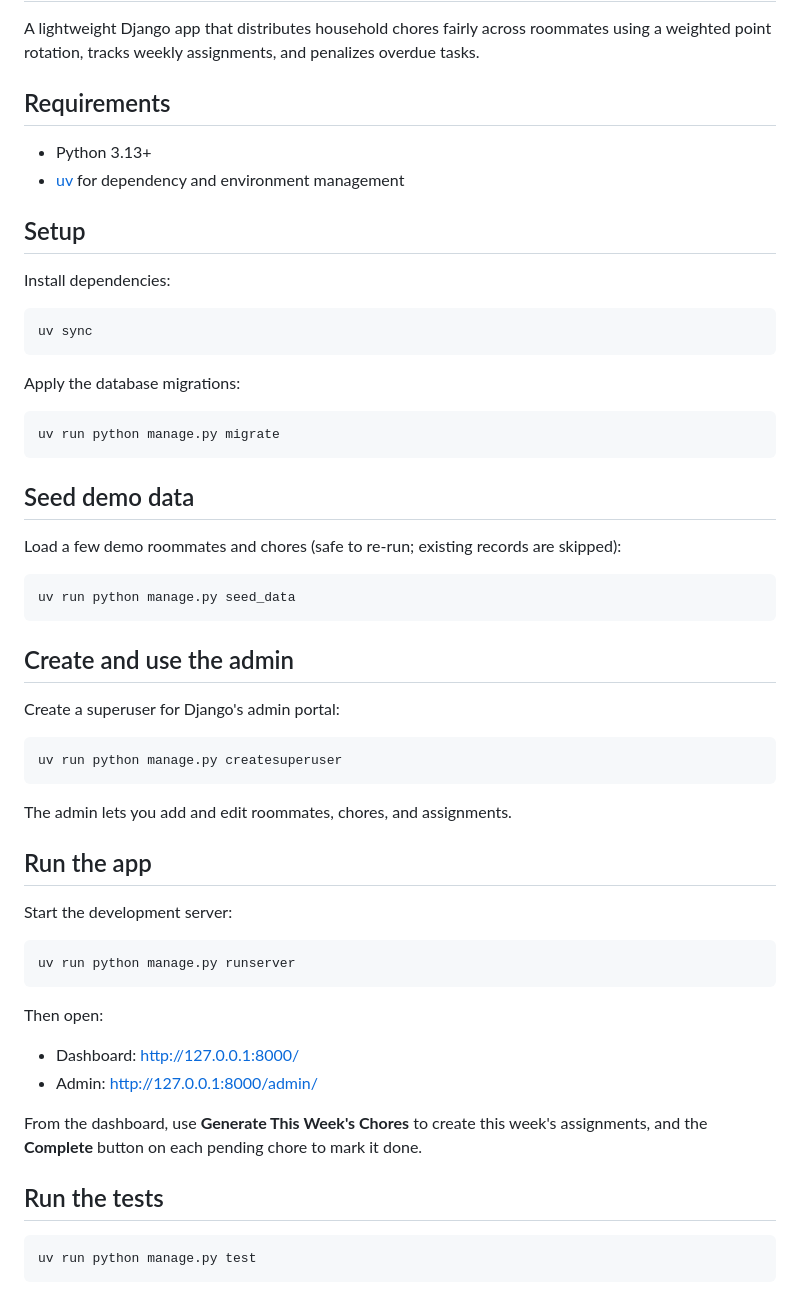
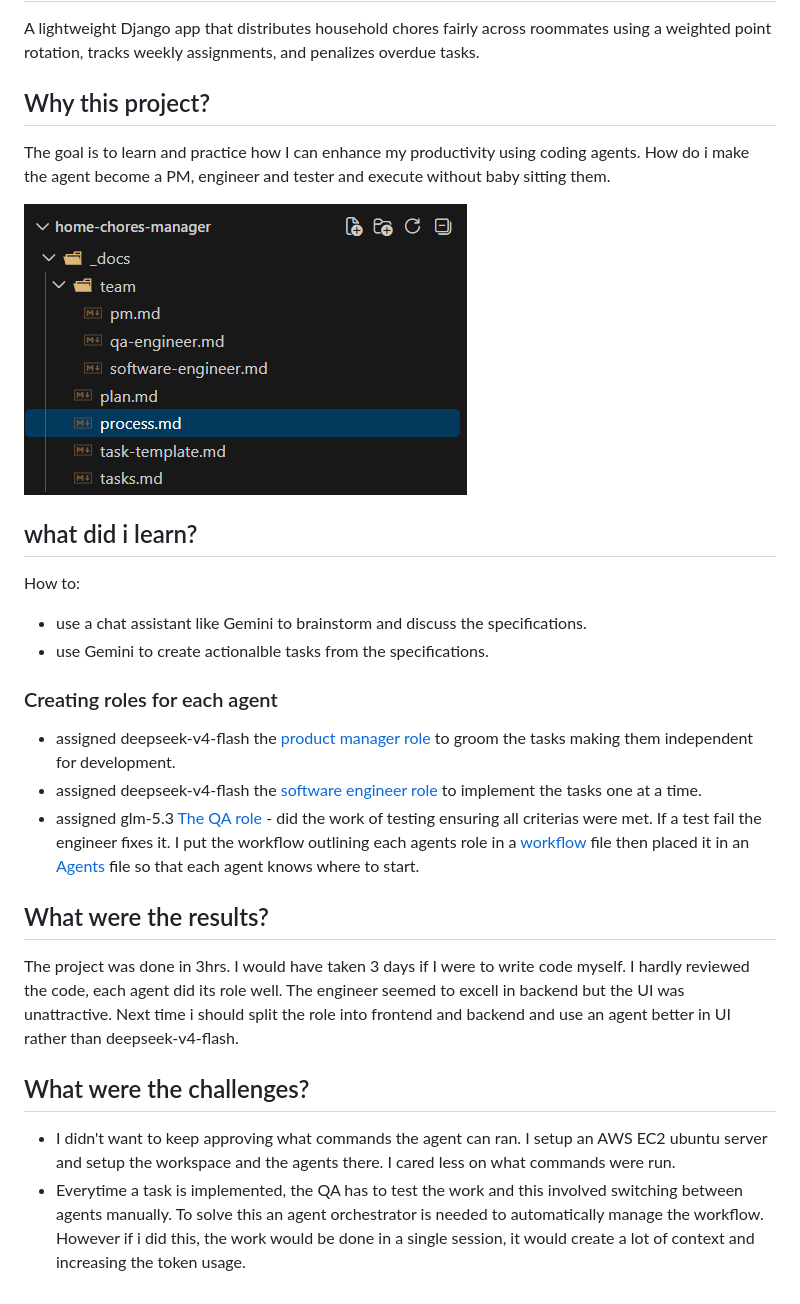
Before and after one commit to gwaribe/home-chores-manager, a Markdown page: README.md, the part around the change. Drawn GitHub-style; pictures changed too: _docs/agentic.png (added).

Commit message:
Documentation

````diff
--- a/README.md
+++ b/README.md
@@ -4,62 +4,25 @@ A lightweight Django app that distributes household chores fairly across
 roommates using a weighted point rotation, tracks weekly assignments, and
 penalizes overdue tasks.
 
-## Requirements
+## Why this project?
+The goal is to learn and practice how I can enhance my productivity using coding agents. How do i make the agent become a PM, engineer and tester and execute without baby sitting them.
 
-- Python 3.13+
-- [uv](https://docs.astral.sh/uv/) for dependency and environment management
+![Docs for an agentic development](/_docs/agentic.png)
 
-## Setup
+## what did i learn?
+How to:
+- use a chat assistant like Gemini to brainstorm and discuss the specifications.
+- use Gemini to create actionalble tasks from the specifications.
+### Creating roles for each agent
+- assigned deepseek-v4-flash the [product manager role](/_docs/team/pm.md) to groom the tasks making them independent for development.
+- assigned deepseek-v4-flash the [software engineer role](/_docs/team/software-engineer.md) to implement the tasks one at a time.
+- assigned glm-5.3 [The QA role](/_docs/team/qa-engineer.md) - did the work of testing ensuring all criterias were met. If a test fail the engineer fixes it.
+I put the workflow outlining each agents role in a [workflow](/_docs/process.md) file then placed it in an [Agents](/AGENTS.md) file so that each agent knows where to start.
 
-Install dependencies:
+## What were the results?
+The project was done in 3hrs. I would have taken 3 days if I were to write code myself.
+I hardly reviewed the code, each agent did its role well. The engineer seemed to excell in backend but the UI was unattractive. Next time i should split the role into frontend and backend and use an agent better in UI rather than deepseek-v4-flash.
 
-```bash
-uv sync
-```
-
-Apply the database migrations:
-
-```bash
-uv run python manage.py migrate
-```
-
-## Seed demo data
-
-Load a few demo roommates and chores (safe to re-run; existing records are
-skipped):
-
-```bash
-uv run python manage.py seed_data
-```
-
-## Create and use the admin
-
-Create a superuser for Django's admin portal:
-
-```bash
-uv run python manage.py createsuperuser
-```
-
-The admin lets you add and edit roommates, chores, and assignments.
-
-## Run the app
-
-Start the development server:
-
-```bash
-uv run python manage.py runserver
-```
-
-Then open:
-
-- Dashboard: http://127.0.0.1:8000/
-- Admin: http://127.0.0.1:8000/admin/
-
-From the dashboard, use **Generate This Week's Chores** to create this week's
-assignments, and the **Complete** button on each pending chore to mark it done.
-
-## Run the tests
-
-```bash
-uv run python manage.py test
-```
+## What were the challenges?
+- I didn't want to keep approving what commands the agent can ran. I setup an AWS EC2 ubuntu server and setup the workspace and the agents there. I cared less on what commands were run.
+- Everytime a task is implemented, the QA has to test the work and this involved switching between agents manually. To solve this an agent orchestrator is needed to automatically manage the workflow. However if i did this, the work would be done in a single session, it would create a lot of context and increasing the token usage.
````
